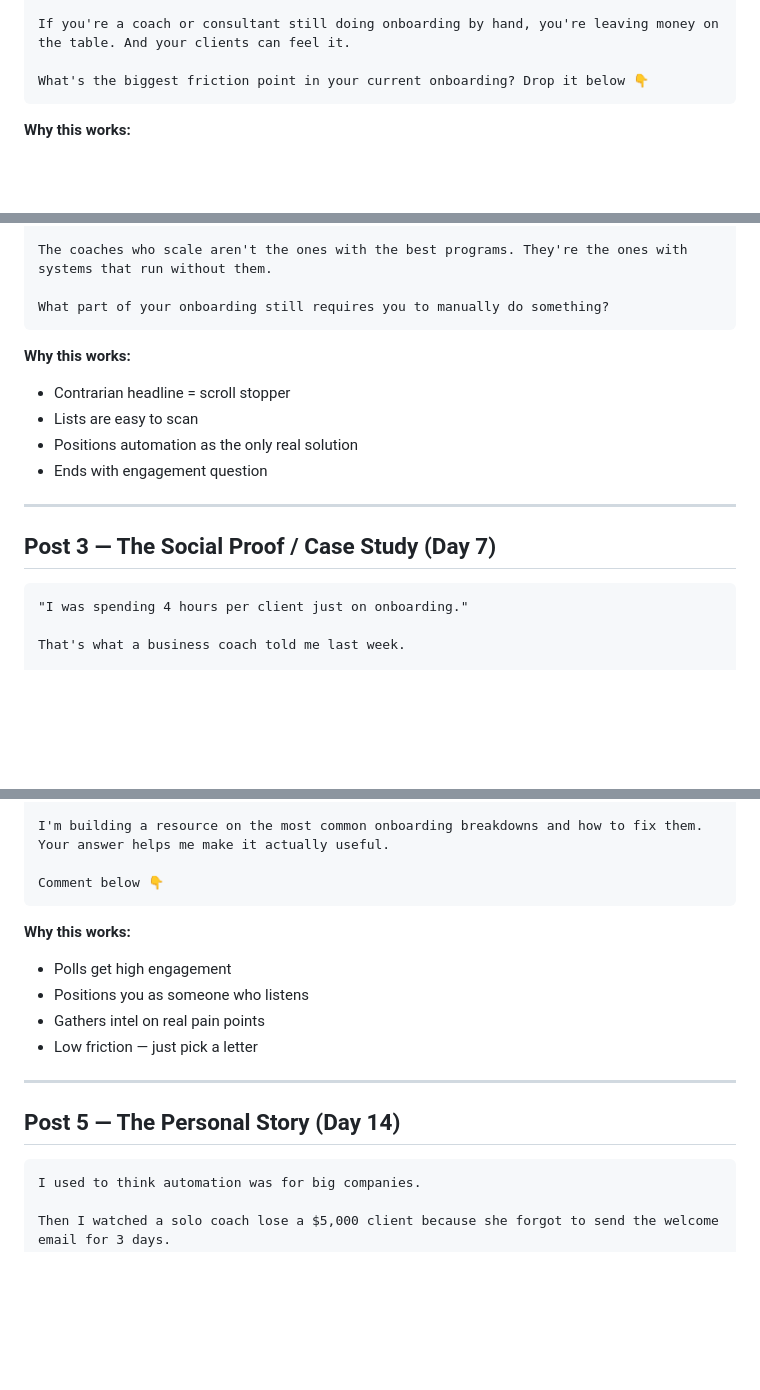
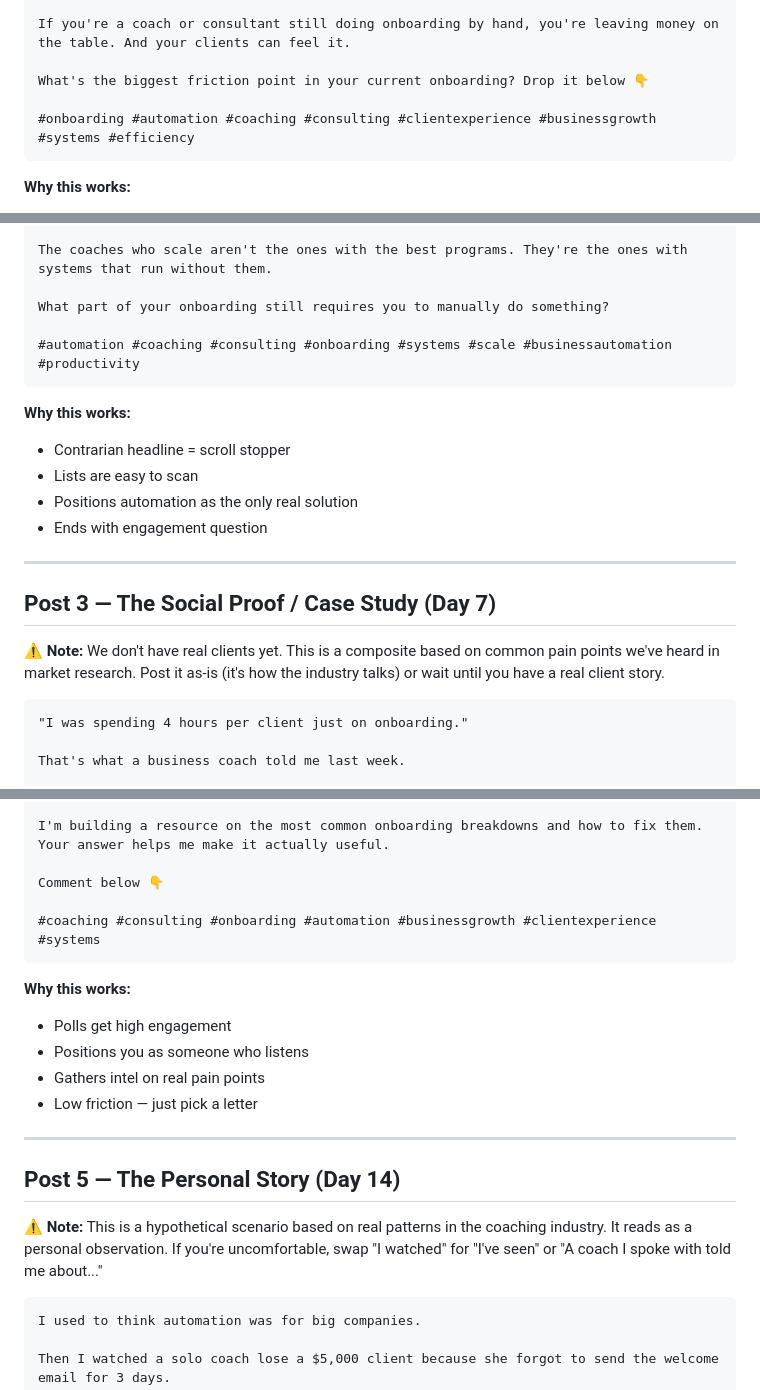
Before and after one commit to NateFox-Ai/nf-dashboard, a Markdown page: vault/content/linkedin-posts.md, 3 parts joined by grey strips. Drawn GitHub-style; blank space fills up the shorter version.

Commit message:
Add hashtags and case study disclaimers to LinkedIn posts

````diff
--- a/vault/content/linkedin-posts.md
+++ b/vault/content/linkedin-posts.md
@@ -24,6 +24,8 @@ We built Effortless Onboarding to fix exactly that — custom automation that tu
 If you're a coach or consultant still doing onboarding by hand, you're leaving money on the table. And your clients can feel it.
 
 What's the biggest friction point in your current onboarding? Drop it below 👇
+
+#onboarding #automation #coaching #consulting #clientexperience #businessgrowth #systems #efficiency
 ```
 
 **Why this works:**
@@ -58,6 +60,8 @@ Your clients don't want a "better" onboarding. They want a seamless one.
 The coaches who scale aren't the ones with the best programs. They're the ones with systems that run without them.
 
 What part of your onboarding still requires you to manually do something?
+
+#automation #coaching #consulting #onboarding #systems #scale #businessautomation #productivity
 ```
 
 **Why this works:**
@@ -69,6 +73,8 @@ What part of your onboarding still requires you to manually do something?
 ---
 
 ## Post 3 — The Social Proof / Case Study (Day 7)
+
+**⚠️ Note:** We don't have real clients yet. This is a composite based on common pain points we've heard in market research. Post it as-is (it's how the industry talks) or wait until you have a real client story.
 
 ```
 "I was spending 4 hours per client just on onboarding."
@@ -123,6 +131,8 @@ E) Something else (drop it below)
 I'm building a resource on the most common onboarding breakdowns and how to fix them. Your answer helps me make it actually useful.
 
 Comment below 👇
+
+#coaching #consulting #onboarding #automation #businessgrowth #clientexperience #systems
 ```
 
 **Why this works:**
@@ -134,6 +144,8 @@ Comment below 👇
 ---
 
 ## Post 5 — The Personal Story (Day 14)
+
+**⚠️ Note:** This is a hypothetical scenario based on real patterns in the coaching industry. It reads as a personal observation. If you're uncomfortable, swap "I watched" for "I've seen" or "A coach I spoke with told me about..."
 
 ```
 I used to think automation was for big companies.
````
Also changed, not shown: other parts of vault/content/linkedin-posts.md (+4 -0 lines).
